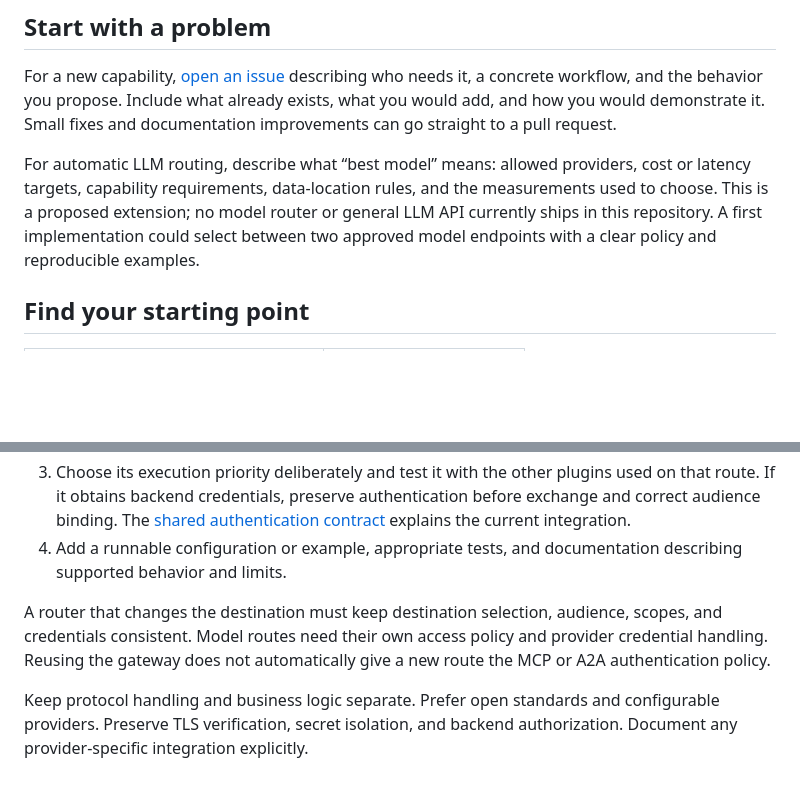
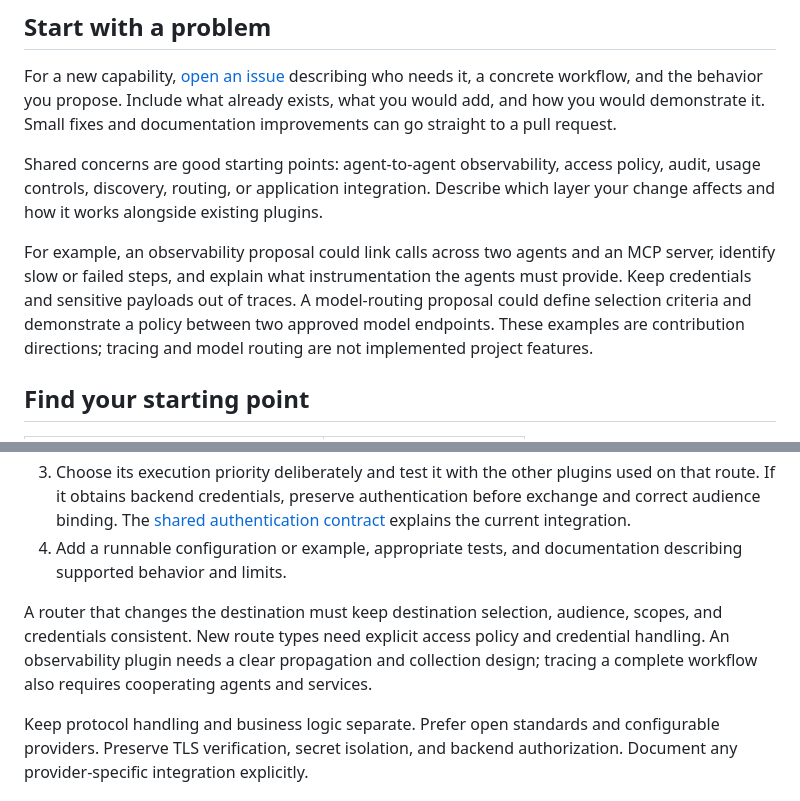
Before and after one commit to sanketrk/FOSS-AGENTIC-GATEWAY, a Markdown page: CONTRIBUTING.md, 2 parts joined by grey strips. Drawn GitHub-style; blank space fills up the shorter version.

```diff
--- a/CONTRIBUTING.md
+++ b/CONTRIBUTING.md
@@ -6,7 +6,9 @@ Help make agent connections a reusable part of the open-source ecosystem. Contri
 
 For a new capability, [open an issue](https://github.com/sanketrk/FOSS-AGENTIC-GATEWAY/issues/new) describing who needs it, a concrete workflow, and the behavior you propose. Include what already exists, what you would add, and how you would demonstrate it. Small fixes and documentation improvements can go straight to a pull request.
 
-For automatic LLM routing, describe what “best model” means: allowed providers, cost or latency targets, capability requirements, data-location rules, and the measurements used to choose. This is a proposed extension; no model router or general LLM API currently ships in this repository. A first implementation could select between two approved model endpoints with a clear policy and reproducible examples.
+Shared concerns are good starting points: agent-to-agent observability, access policy, audit, usage controls, discovery, routing, or application integration. Describe which layer your change affects and how it works alongside existing plugins.
+
+For example, an observability proposal could link calls across two agents and an MCP server, identify slow or failed steps, and explain what instrumentation the agents must provide. Keep credentials and sensitive payloads out of traces. A model-routing proposal could define selection criteria and demonstrate a policy between two approved model endpoints. These examples are contribution directions; tracing and model routing are not implemented project features.
 
 ## Find your starting point
 
@@ -29,7 +31,7 @@ The three project plugins are Apache-2.0 source. They use Kong's plugin mechanis
 3. Choose its execution priority deliberately and test it with the other plugins used on that route. If it obtains backend credentials, preserve authentication before exchange and correct audience binding. The [shared authentication contract](docs/plugins/token-exchange.md#shared-authentication-contract) explains the current integration.
 4. Add a runnable configuration or example, appropriate tests, and documentation describing supported behavior and limits.
 
-A router that changes the destination must keep destination selection, audience, scopes, and credentials consistent. Model routes need their own access policy and provider credential handling. Reusing the gateway does not automatically give a new route the MCP or A2A authentication policy.
+A router that changes the destination must keep destination selection, audience, scopes, and credentials consistent. New route types need explicit access policy and credential handling. An observability plugin needs a clear propagation and collection design; tracing a complete workflow also requires cooperating agents and services.
 
 Keep protocol handling and business logic separate. Prefer open standards and configurable providers. Preserve TLS verification, secret isolation, and backend authorization. Document any provider-specific integration explicitly.
 
```
Also changed, not shown: README.md (+17 -13 lines).
